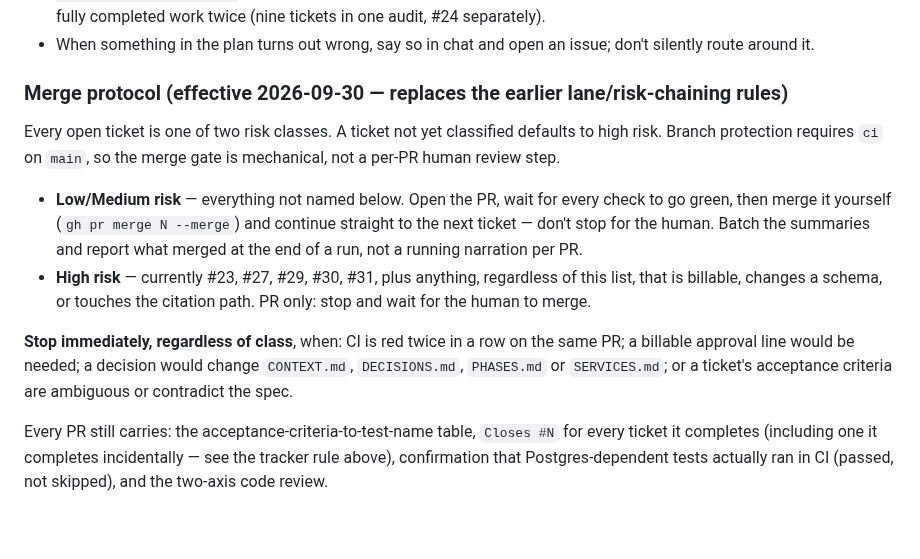
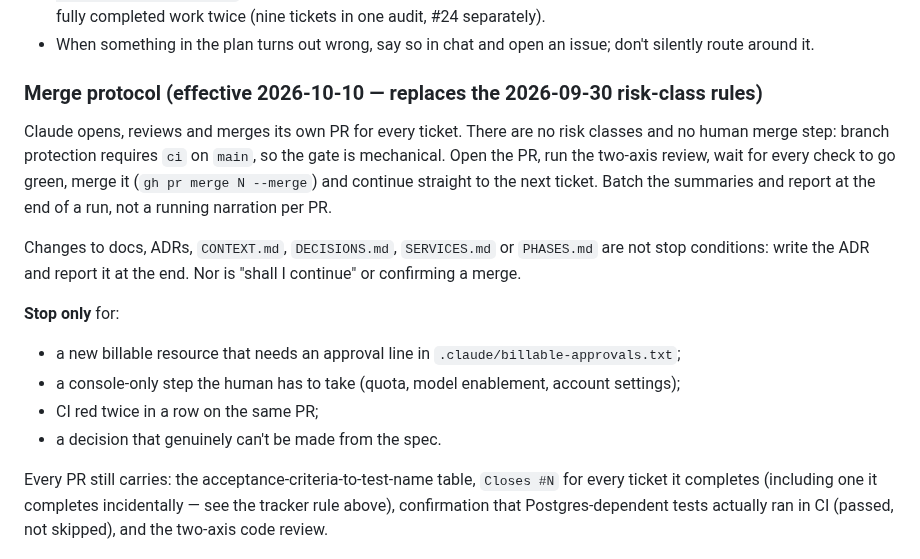
Before and after one commit to lucasfrasca-AI/compliance-rag, a Markdown page: CLAUDE.md, the part around the change. GitHub-like rendering; blank space fills up the shorter version.

```diff
--- a/CLAUDE.md
+++ b/CLAUDE.md
@@ -35,14 +35,17 @@ Never: configure any telemetry, log or error endpoint outside `australia-southea
 - Every ticket PR's body uses a closing keyword (`Closes #N`) for the ticket it completes — a merge that doesn't close its issue leaves the tracker lying about what's done, and a future session can waste real time re-planning already-finished work. This includes a ticket whose acceptance criteria a PR satisfies incidentally, not just the one the PR is titled for (#24's routing logic shipped inside #5's PR, referencing only #5 — `Closes #N` goes on both when that happens, not just the one in the title). At each phase gate, reconcile the open-issue list against what's actually merged into `main` (`gh issue list --state open` cross-checked against merged PRs, not either one trusted alone) — this has now hidden fully completed work twice (nine tickets in one audit, #24 separately).
 - When something in the plan turns out wrong, say so in chat and open an issue; don't silently route around it.
 
-### Merge protocol (effective 2026-09-30 — replaces the earlier lane/risk-chaining rules)
+### Merge protocol (effective 2026-10-10 — replaces the 2026-09-30 risk-class rules)
 
-Every open ticket is one of two risk classes. A ticket not yet classified defaults to high risk. Branch protection requires `ci` on `main`, so the merge gate is mechanical, not a per-PR human review step.
+Claude opens, reviews and merges its own PR for every ticket. There are no risk classes and no human merge step: branch protection requires `ci` on `main`, so the gate is mechanical. Open the PR, run the two-axis review, wait for every check to go green, merge it (`gh pr merge N --merge`) and continue straight to the next ticket. Batch the summaries and report at the end of a run, not a running narration per PR.
 
-- **Low/Medium risk** — everything not named below. Open the PR, wait for every check to go green, then merge it yourself (`gh pr merge N --merge`) and continue straight to the next ticket — don't stop for the human. Batch the summaries and report what merged at the end of a run, not a running narration per PR.
-- **High risk** — currently #23, #27, #29, #30, #31, plus anything, regardless of this list, that is billable, changes a schema, or touches the citation path. PR only: stop and wait for the human to merge.
+Changes to docs, ADRs, `CONTEXT.md`, `DECISIONS.md`, `SERVICES.md` or `PHASES.md` are not stop conditions: write the ADR and report it at the end. Nor is "shall I continue" or confirming a merge.
 
-**Stop immediately, regardless of class**, when: CI is red twice in a row on the same PR; a billable approval line would be needed; a decision would change `CONTEXT.md`, `DECISIONS.md`, `PHASES.md` or `SERVICES.md`; or a ticket's acceptance criteria are ambiguous or contradict the spec.
+**Stop only** for:
+- a new billable resource that needs an approval line in `.claude/billable-approvals.txt`;
+- a console-only step the human has to take (quota, model enablement, account settings);
+- CI red twice in a row on the same PR;
+- a decision that genuinely can't be made from the spec.
 
 Every PR still carries: the acceptance-criteria-to-test-name table, `Closes #N` for every ticket it completes (including one it completes incidentally — see the tracker rule above), confirmation that Postgres-dependent tests actually ran in CI (passed, not skipped), and the two-axis code review.
 
```
Also changed, not shown: BUILD_LOG.md (+1 -0 lines).
